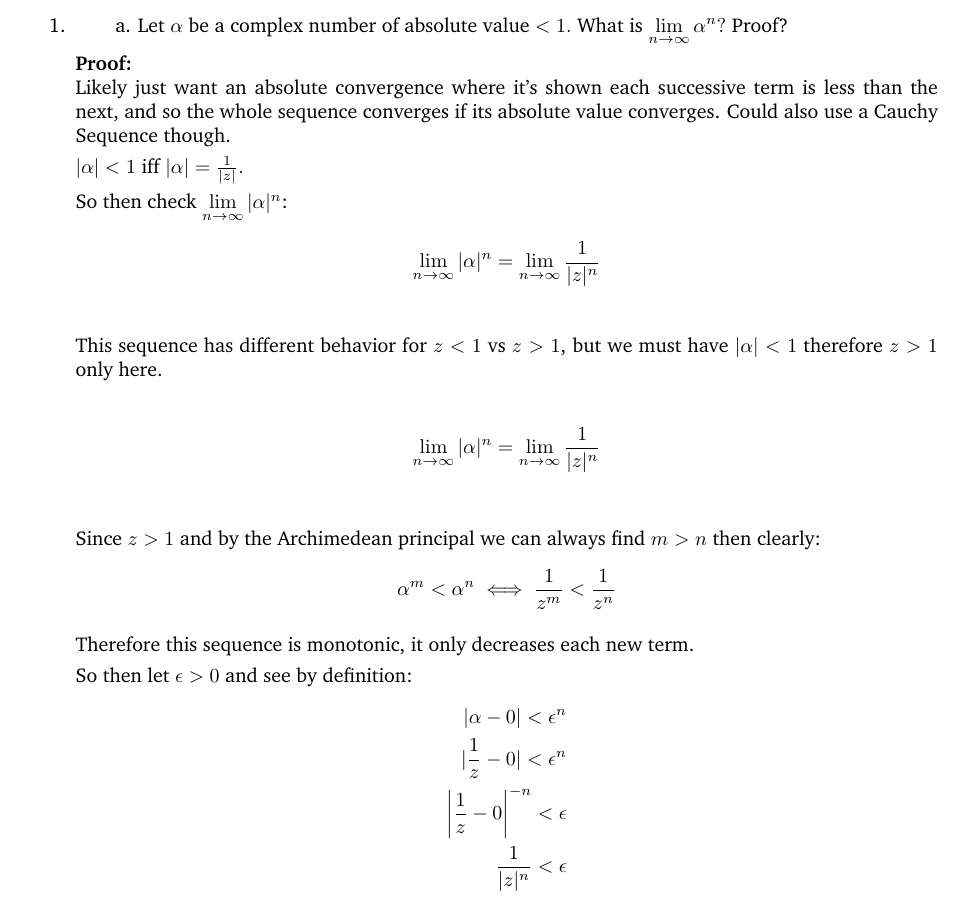
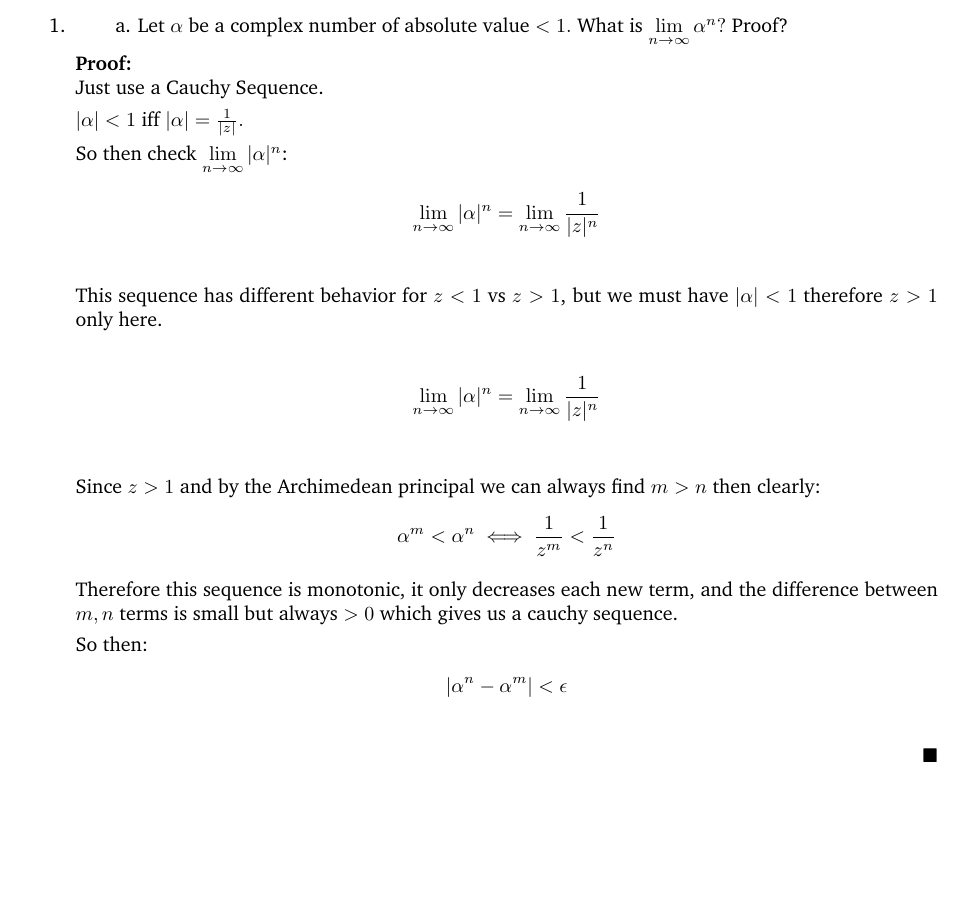
Before and after one commit to Oglopf/Complex-Analysis, a LaTeX book (complex_analysis_notes.tex, which reads complex_analysis/chapter_one.tex): part of page 26 of 34, cut so that both start at the same text, the shorter picture padded with empty space. Compiled offline with pdfLaTeX.

Commit message:
Using cauchy on p.1.4.4 to simplify

```diff
--- a/complex_analysis/chapter_one.tex
+++ b/complex_analysis/chapter_one.tex
@@ -1149,8 +1149,7 @@ If a sequence has a limit, it converges. Else, it diverges.
 	What is $\lim\limits_{n \to \infty} \alpha^n ?$ Proof?
 
 	\textbf{Proof:} \\
-	Likely just want an absolute convergence where it's shown each successive term is less than the next, and so
-	the whole sequence converges if its absolute value converges. Could also use a Cauchy Sequence though.
+	Just use a Cauchy Sequence.
 
 	$|\alpha| < 1$ iff $ |\alpha| = \frac{1}{|z|}.$
 
@@ -1170,14 +1169,12 @@ If a sequence has a limit, it converges. Else, it diverges.
 	\alpha^m < \alpha^n \iff \frac{1}{z^m} < \frac{1}{z^n}
 	\end{align*}
 
-	Therefore this sequence is monotonic, it only decreases each new term.
+	Therefore this sequence is monotonic, it only decreases each new term, and the difference between $m, n$ terms is
+	small but always $> 0$ which gives us a cauchy sequence.
 
-	So then let $\epsilon > 0$ and see by definition:
+	So then:
 	\begin{align*}
-		|\alpha - 0| < \epsilon^n \\
-		|\frac{1}{z} - 0| < \epsilon^n \\
-		\left|\frac{1}{z} - 0\right|^{-n} < \epsilon \\
-		\frac{1}{|z|^n} < \epsilon \\
+		|\alpha^n - \alpha^m| < \epsilon \\
 	\end{align*} \qed
 	\\
 	\subitem b. Let $\alpha$ be a complex number of absolute value $> 1.$
```
Also changed, not shown: complex_analysis_notes.pdf, 2 other files.
